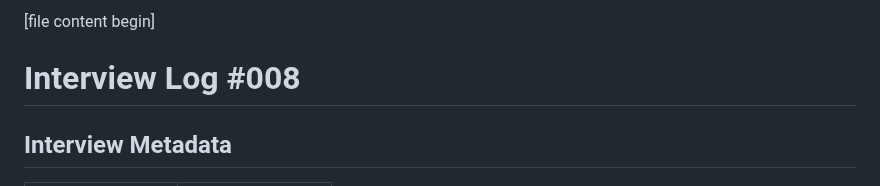
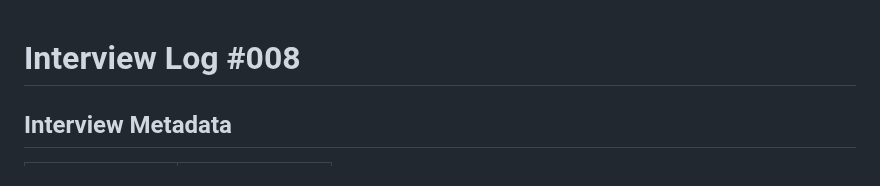
Before and after one commit to XDalexdi/Vertex, a Markdown page: 01-discovery/interview-logs/interview-008.md, the part around the change. GitHub-like rendering.

```diff
--- a/01-discovery/interview-logs/interview-008.md
+++ b/01-discovery/interview-logs/interview-008.md
@@ -1,5 +1,4 @@
-[file name]: interview-008.md
-[file content begin]
+
 # Interview Log #008
 
 ## Interview Metadata
```
